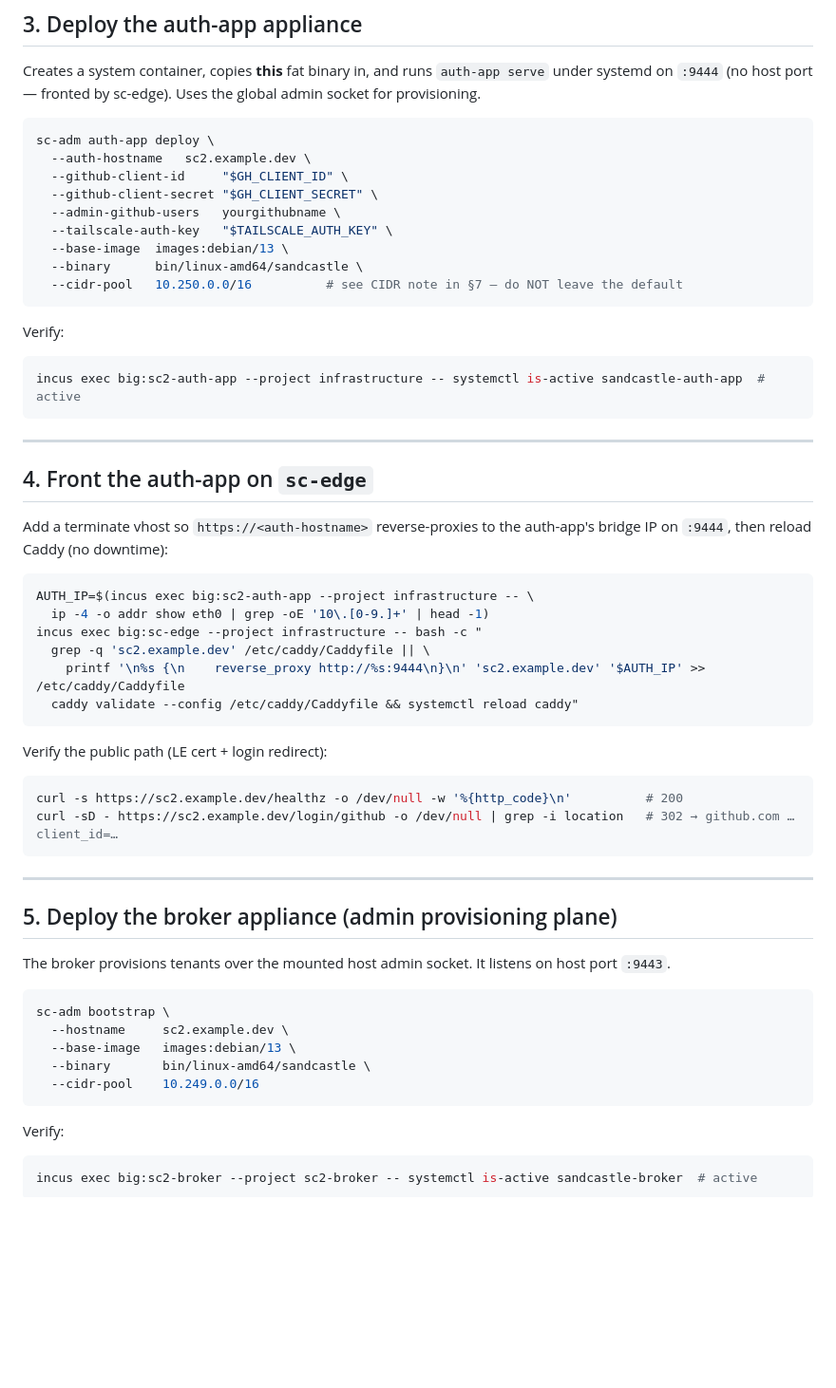
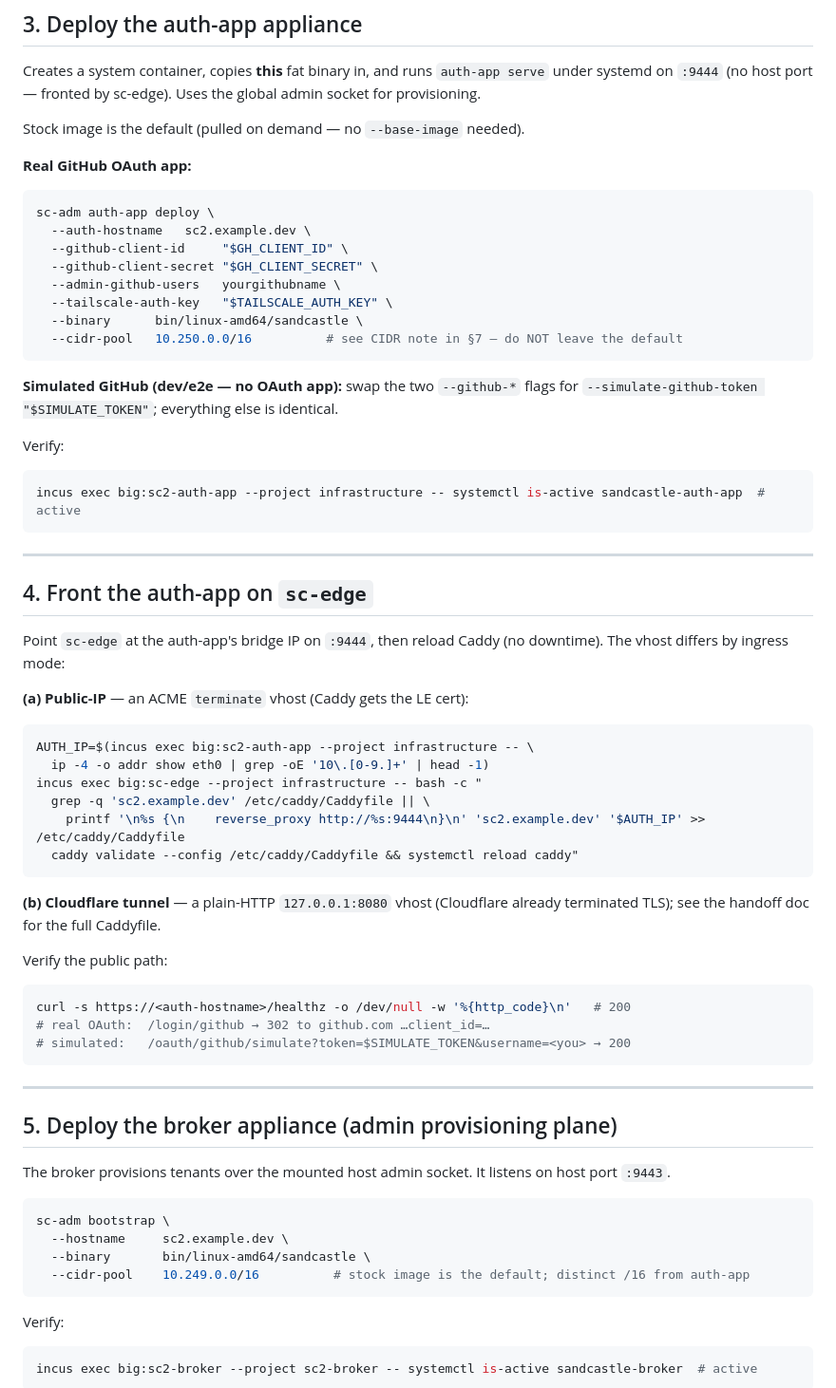
Before and after one commit to thieso2/sandcastle-incus, a Markdown page: INSTALL.md, the part around one of its changes. Shown at 95% size. Drawn GitHub-style; blank space fills up the shorter version.

````diff
--- a/INSTALL.md
+++ b/INSTALL.md
@@ -91,6 +110,9 @@ Creates a system container, copies **this** fat binary in, and runs `auth-app se
 under systemd on `:9444` (no host port — fronted by sc-edge). Uses the global admin
 socket for provisioning.
 
+Stock image is the default (pulled on demand — no `--base-image` needed).
+
+**Real GitHub OAuth app:**
 ```bash
 sc-adm auth-app deploy \
   --auth-hostname   sc2.example.dev \
@@ -98,10 +120,12 @@ sc-adm auth-app deploy \
   --github-client-secret "$GH_CLIENT_SECRET" \
   --admin-github-users   yourgithubname \
   --tailscale-auth-key   "$TAILSCALE_AUTH_KEY" \
-  --base-image  images:debian/13 \
   --binary      bin/linux-amd64/sandcastle \
   --cidr-pool   10.250.0.0/16          # see CIDR note in §7 — do NOT leave the default
 ```
+
+**Simulated GitHub (dev/e2e — no OAuth app):** swap the two `--github-*` flags for
+`--simulate-github-token "$SIMULATE_TOKEN"`; everything else is identical.
 
 Verify:
 ```bash
@@ -112,9 +136,10 @@ incus exec big:sc2-auth-app --project infrastructure -- systemctl is-active sand
 
 ## 4. Front the auth-app on `sc-edge`
 
-Add a terminate vhost so `https://<auth-hostname>` reverse-proxies to the auth-app's
-bridge IP on `:9444`, then reload Caddy (no downtime):
+Point `sc-edge` at the auth-app's bridge IP on `:9444`, then reload Caddy (no downtime).
+The vhost differs by ingress mode:
 
+**(a) Public-IP** — an ACME `terminate` vhost (Caddy gets the LE cert):
 ```bash
 AUTH_IP=$(incus exec big:sc2-auth-app --project infrastructure -- \
   ip -4 -o addr show eth0 | grep -oE '10\.[0-9.]+' | head -1)
@@ -124,10 +149,14 @@ incus exec big:sc-edge --project infrastructure -- bash -c "
   caddy validate --config /etc/caddy/Caddyfile && systemctl reload caddy"
 ```
 
-Verify the public path (LE cert + login redirect):
+**(b) Cloudflare tunnel** — a plain-HTTP `127.0.0.1:8080` vhost (Cloudflare already
+terminated TLS); see the handoff doc for the full Caddyfile.
+
+Verify the public path:
 ```bash
-curl -s https://sc2.example.dev/healthz -o /dev/null -w '%{http_code}\n'          # 200
-curl -sD - https://sc2.example.dev/login/github -o /dev/null | grep -i location   # 302 → github.com …client_id=…
+curl -s https://<auth-hostname>/healthz -o /dev/null -w '%{http_code}\n'   # 200
+# real OAuth:  /login/github → 302 to github.com …client_id=…
+# simulated:   /oauth/github/simulate?token=$SIMULATE_TOKEN&username=<you> → 200
 ```
 
 ---
@@ -140,9 +169,8 @@ port `:9443`.
 ```bash
 sc-adm bootstrap \
   --hostname     sc2.example.dev \
-  --base-image   images:debian/13 \
   --binary       bin/linux-amd64/sandcastle \
-  --cidr-pool    10.249.0.0/16
+  --cidr-pool    10.249.0.0/16          # stock image is the default; distinct /16 from auth-app
 ```
 
 Verify:
````
Also changed, not shown: other parts of INSTALL.md (+40 -21 lines).
